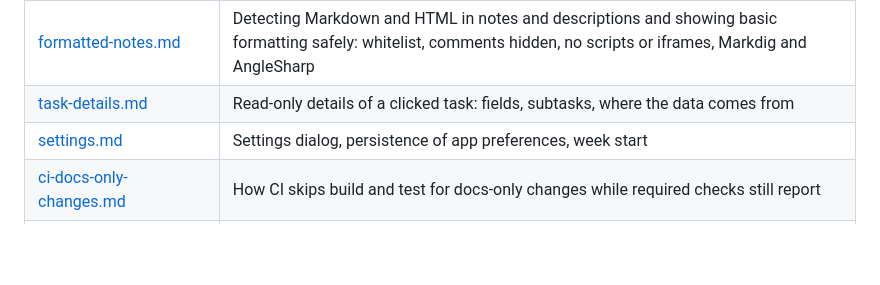
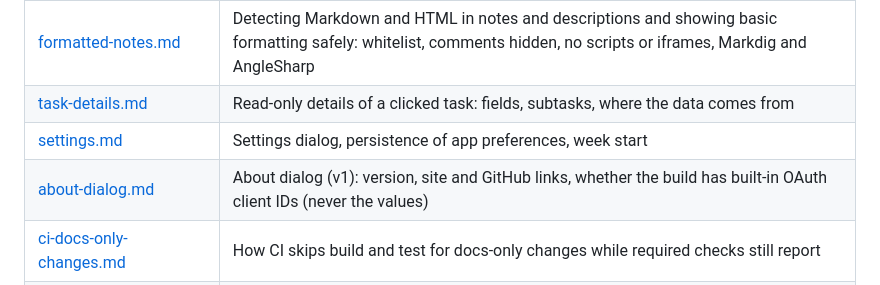
Before and after one commit to jkruza/allmytasks, a Markdown page: docs/design/README.md, the part around the change. Drawn GitHub-style; blank space fills up the shorter version.

```diff
--- a/docs/design/README.md
+++ b/docs/design/README.md
@@ -41,6 +41,7 @@ fix whichever is wrong in the same pull request.
 | [formatted-notes.md](formatted-notes.md) | Detecting Markdown and HTML in notes and descriptions and showing basic formatting safely: whitelist, comments hidden, no scripts or iframes, Markdig and AngleSharp |
 | [task-details.md](task-details.md) | Read-only details of a clicked task: fields, subtasks, where the data comes from |
 | [settings.md](settings.md) | Settings dialog, persistence of app preferences, week start |
+| [about-dialog.md](about-dialog.md) | About dialog (v1): version, site and GitHub links, whether the build has built-in OAuth client IDs (never the values) |
 | [ci-docs-only-changes.md](ci-docs-only-changes.md) | How CI skips build and test for docs-only changes while required checks still report |
 | [verified-commits.md](verified-commits.md) | Signed commits on main: squash-only merges, Claude branch commits stay unsigned, SSH signing for Jarek |
 | [project-site.md](project-site.md) | The static project page published on GitHub Pages and how it is deployed |
```
Also changed, not shown: docs/design/about-dialog.md (added, +92 -0 lines).
